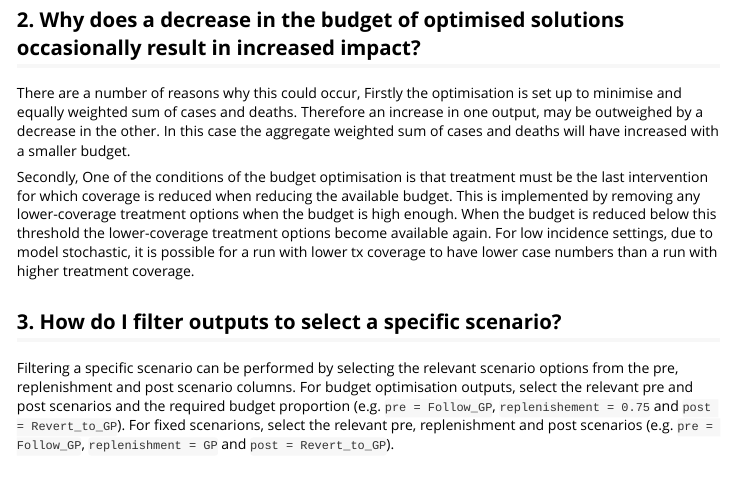
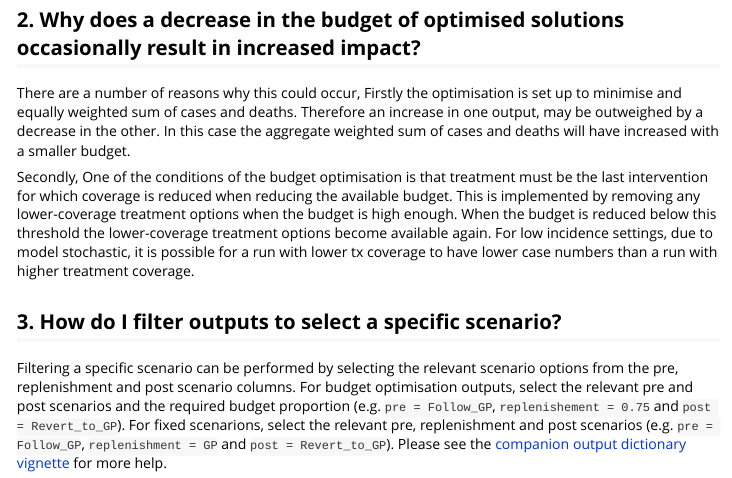
Before and after one commit to mrc-ide/gf, an R Markdown document (vignettes/FAQs.Rmd): the page in a window 1100 px wide, from 260 px down. Rendered offline with R 4.5, knitr and Pandoc, with nearby package versions.

Commit message:
Test link

```diff
--- a/vignettes/FAQs.Rmd
+++ b/vignettes/FAQs.Rmd
@@ -47,4 +47,5 @@ budget optimisation outputs, select the relevant pre and post scenarios and the
 required budget proportion (e.g. `pre = Follow_GP`, `replenishement = 0.75` and
 `post = Revert_to_GP`). For fixed scenarions, select the relevant pre,
 replenishment and post scenarios (e.g. `pre = Follow_GP`, `replenishment = GP`
-and `post = Revert_to_GP`).
+and `post = Revert_to_GP`). Please see the
+[companion  output dictionary vignette](Output_dictionary.html) for more help.
```
